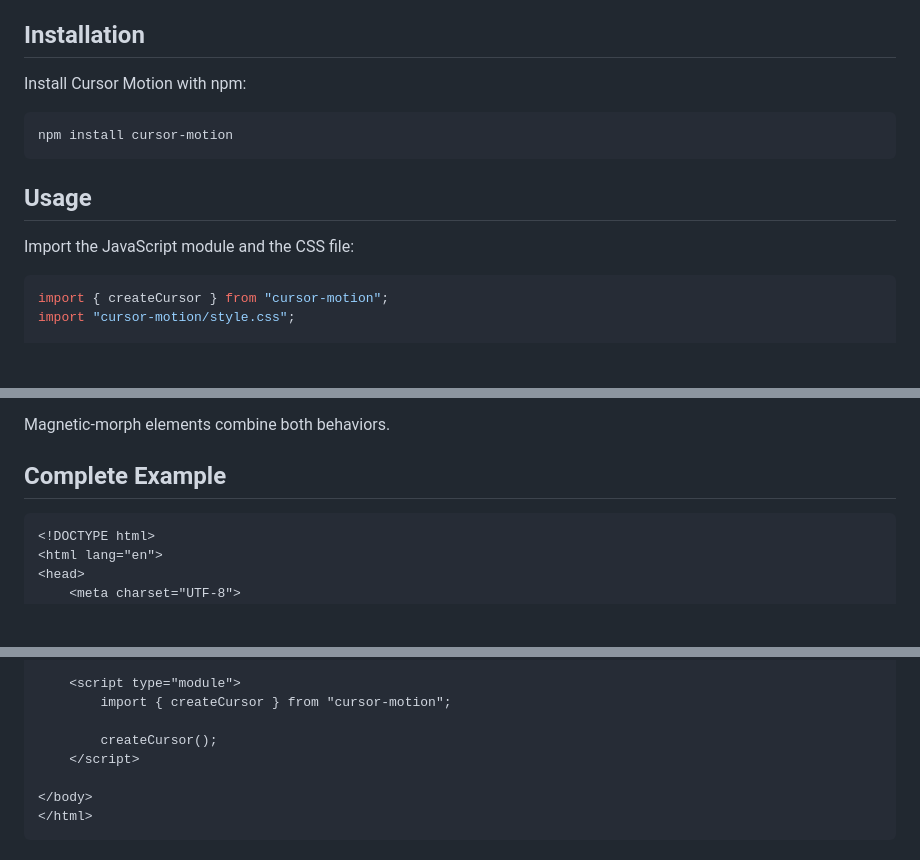
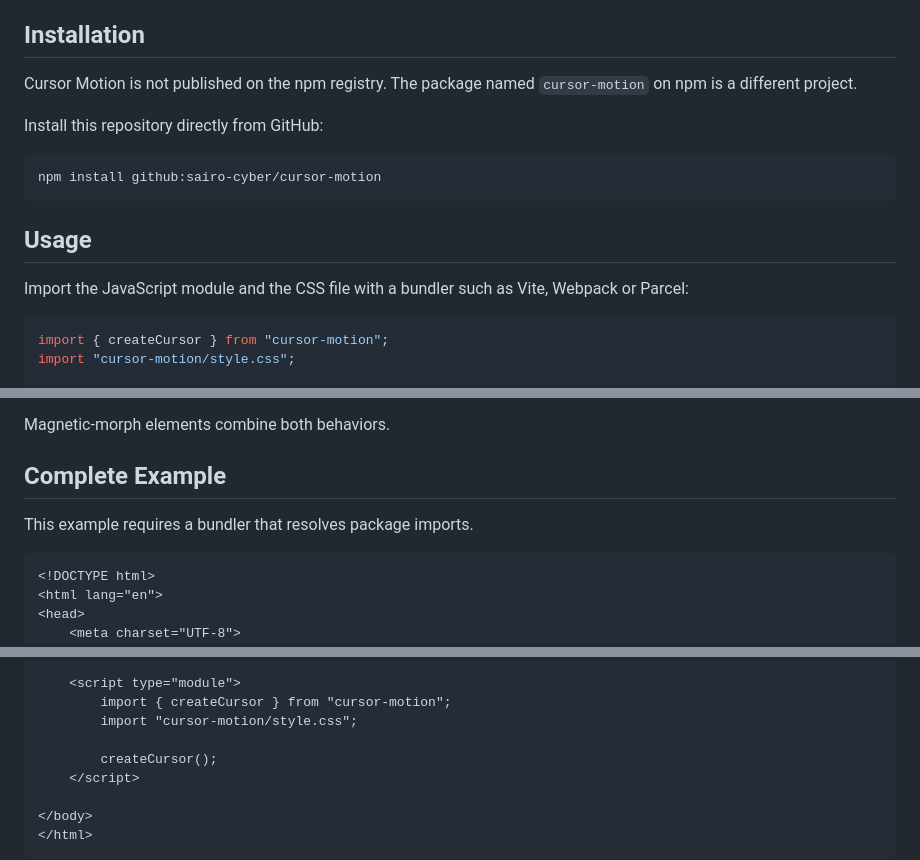
Before and after one commit to sairo-cyber/cursor-motion, a Markdown page: README.md, 3 parts joined by grey strips. Drawn GitHub-style; blank space fills up the shorter version.

Commit message:
docs: install package directly from GitHub

````diff
--- a/README.md
+++ b/README.md
@@ -24,15 +24,19 @@ Cursor Motion replaces the default desktop cursor with a smooth animated cursor
 
 ## Installation
 
-Install Cursor Motion with npm:
+Cursor Motion is not published on the npm registry. The package named
+`cursor-motion` on npm is a different project.
+
+Install this repository directly from GitHub:
 
 ```bash
-npm install cursor-motion
+npm install github:sairo-cyber/cursor-motion
 ```
 
 ## Usage
 
-Import the JavaScript module and the CSS file:
+Import the JavaScript module and the CSS file with a bundler such as Vite,
+Webpack or Parcel:
 
 ```js
 import { createCursor } from "cursor-motion";
@@ -263,6 +267,8 @@ Magnetic-morph elements combine both behaviors.
 
 ## Complete Example
 
+This example requires a bundler that resolves package imports.
+
 ```html
 <!DOCTYPE html>
 <html lang="en">
@@ -298,6 +302,7 @@ Magnetic-morph elements combine both behaviors.
 
     <script type="module">
         import { createCursor } from "cursor-motion";
+        import "cursor-motion/style.css";
 
         createCursor();
     </script>
````
Also changed, not shown: other parts of README.md (+0 -2 lines).
